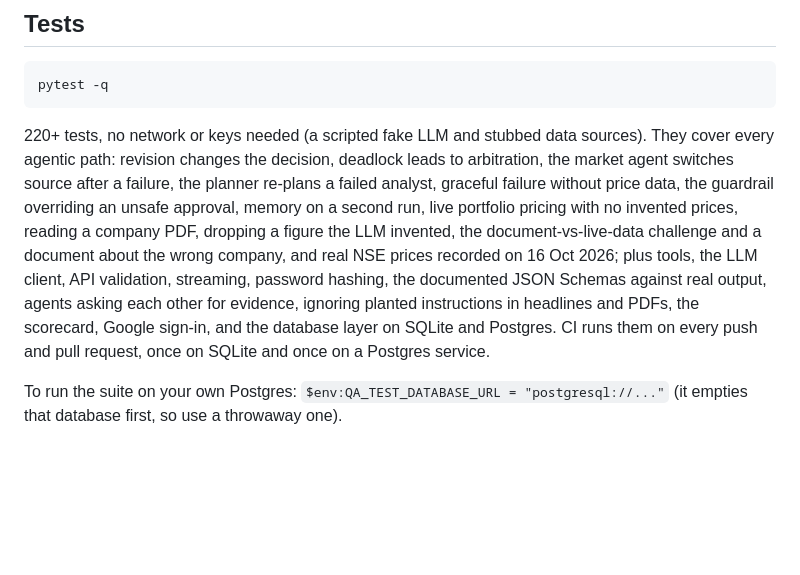
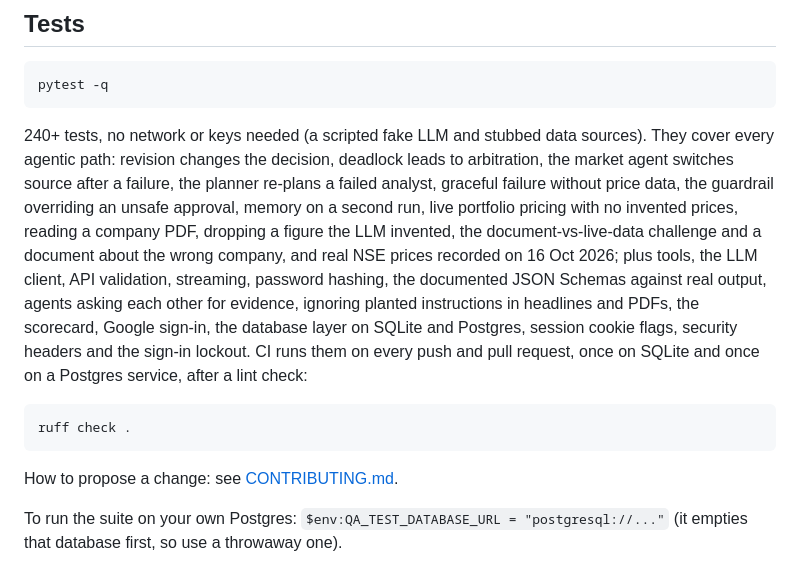
Before and after one commit to sourav-singh-10/Quantum-Advisor, a Markdown page: README.md, the part around the change. GitHub-like rendering; blank space fills up the shorter version.

Commit message:
docs: contributing guide (setup, tests, lint, branches, reviews, evidence files) linked from the README

````diff
--- a/README.md
+++ b/README.md
@@ -110,7 +110,13 @@ Check your configuration with `http://localhost:5000/api/health?deep=1`; it make
 pytest -q
 ```
 
-220+ tests, no network or keys needed (a scripted fake LLM and stubbed data sources). They cover every agentic path: revision changes the decision, deadlock leads to arbitration, the market agent switches source after a failure, the planner re-plans a failed analyst, graceful failure without price data, the guardrail overriding an unsafe approval, memory on a second run, live portfolio pricing with no invented prices, reading a company PDF, dropping a figure the LLM invented, the document-vs-live-data challenge and a document about the wrong company, and real NSE prices recorded on 16 Oct 2026; plus tools, the LLM client, API validation, streaming, password hashing, the documented JSON Schemas against real output, agents asking each other for evidence, ignoring planted instructions in headlines and PDFs, the scorecard, Google sign-in, and the database layer on SQLite and Postgres. CI runs them on every push and pull request, once on SQLite and once on a Postgres service.
+240+ tests, no network or keys needed (a scripted fake LLM and stubbed data sources). They cover every agentic path: revision changes the decision, deadlock leads to arbitration, the market agent switches source after a failure, the planner re-plans a failed analyst, graceful failure without price data, the guardrail overriding an unsafe approval, memory on a second run, live portfolio pricing with no invented prices, reading a company PDF, dropping a figure the LLM invented, the document-vs-live-data challenge and a document about the wrong company, and real NSE prices recorded on 16 Oct 2026; plus tools, the LLM client, API validation, streaming, password hashing, the documented JSON Schemas against real output, agents asking each other for evidence, ignoring planted instructions in headlines and PDFs, the scorecard, Google sign-in, the database layer on SQLite and Postgres, session cookie flags, security headers and the sign-in lockout. CI runs them on every push and pull request, once on SQLite and once on a Postgres service, after a lint check:
+
+```powershell
+ruff check .
+```
+
+How to propose a change: see [CONTRIBUTING.md](CONTRIBUTING.md).
 
 To run the suite on your own Postgres: `$env:QA_TEST_DATABASE_URL = "postgresql://..."` (it empties that database first, so use a throwaway one).
 
````
Also changed, not shown: CONTRIBUTING.md (added, +41 -0 lines).
